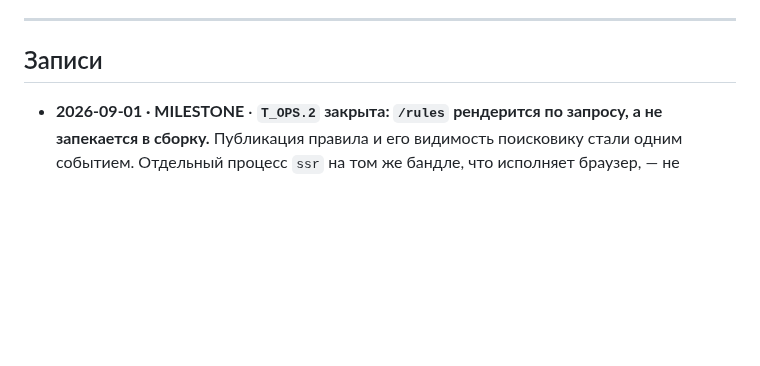
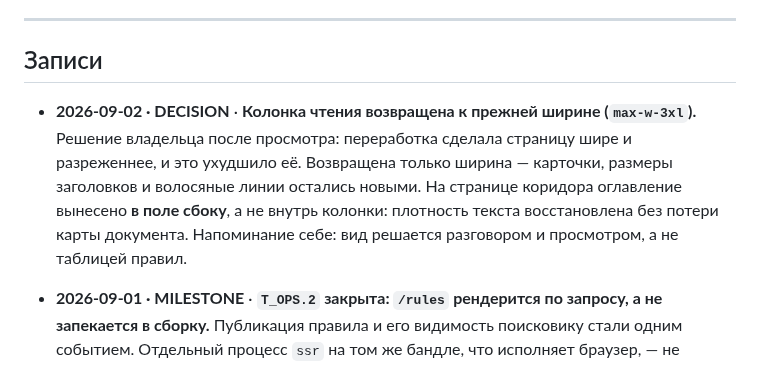
Before and after one commit to Azzot88/Vimana, a Markdown page: PRD/CHANGELOG.md, the part around the change. Rendered like a GitHub page; blank space fills up the shorter version.

Commit message:
log width decision

```diff
--- a/PRD/CHANGELOG.md
+++ b/PRD/CHANGELOG.md
@@ -19,6 +19,8 @@
 ---
 
 ## Записи
+
+- **2026-09-02 · DECISION** · **Колонка чтения возвращена к прежней ширине (`max-w-3xl`).** Решение владельца после просмотра: переработка сделала страницу шире и разреженнее, и это ухудшило её. Возвращена только ширина — карточки, размеры заголовков и волосяные линии остались новыми. На странице коридора оглавление вынесено **в поле сбоку**, а не внутрь колонки: плотность текста восстановлена без потери карты документа. Напоминание себе: вид решается разговором и просмотром, а не таблицей правил.
 
 - **2026-09-01 · MILESTONE** · **`T_OPS.2` закрыта: `/rules` рендерится по запросу, а не запекается в сборку.** Публикация правила и его видимость поисковику стали одним событием. Отдельный процесс `ssr` на том же бандле, что исполняет браузер, — не бэкенд, отдающий HTML: второй путь дешевле по инфраструктуре и дороже по дублированию вёрстки. Файлы пререндера остались **полом**: 502 от `ssr` ловится в nginx и отдаёт файл прошлой сборки, недоступный бэкенд отдаёт оболочку с кодом 200. Порог возврата, записанный как «больше десяти корпусов», был выбран по неверной величине — дорога частота изменений, а не объём корпуса, и владелец упёрся в проблему на четырёх. Строка редактора про задержку до деплоя заменена ссылкой на опубликованную страницу.
 
```
